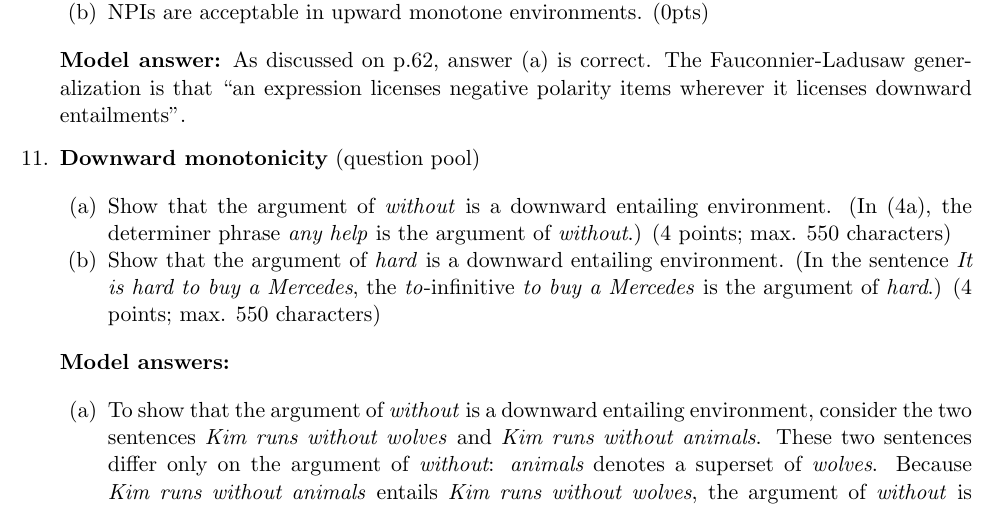
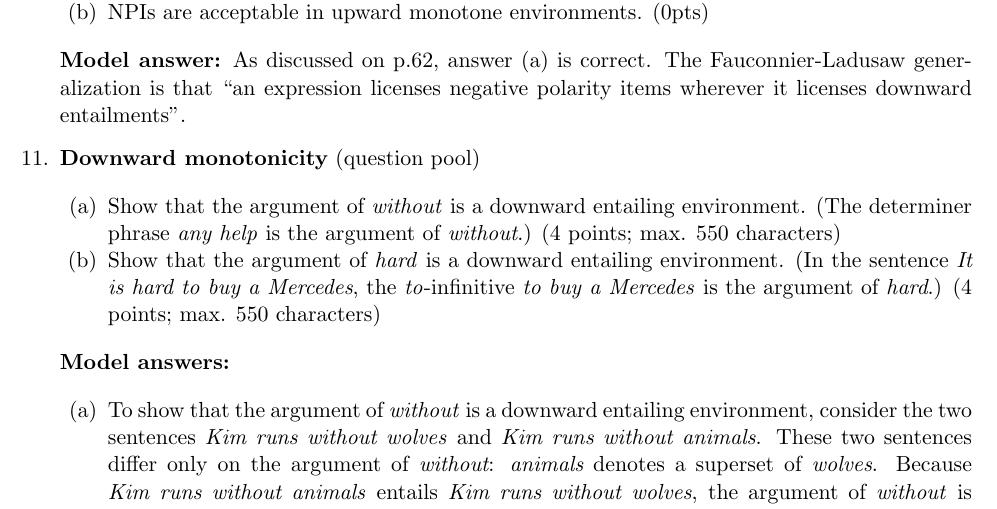
Before and after one commit to judith-tonhauser/teaching-materials, a LaTeX document (Semantic-Theory-SoSe2020/weekly-quizzes/week5/quiz-week5.tex): part of page 5 of 6, cut so that both start at the same text. Compiled offline with pdfLaTeX.

Commit message:
Update quiz-week5.tex

```diff
--- a/Semantic-Theory-SoSe2020/weekly-quizzes/week5/quiz-week5.tex
+++ b/Semantic-Theory-SoSe2020/weekly-quizzes/week5/quiz-week5.tex
@@ -238,7 +238,7 @@ Select all true statements in set-theoretic notation. (Grading: multiple choice;
 
 \begin{enumerate}[noitemsep]
 
-\item Show that the argument of \textit{without} is a downward entailing environment. (In (4a), the determiner phrase \textit{any help} is the argument of \textit{without}.) (4 points; max. 550 characters)
+\item Show that the argument of \textit{without} is a downward entailing environment. (The determiner phrase \textit{any help} is the argument of \textit{without}.) (4 points; max. 550 characters)
 
 \item Show that the argument of \textit{hard} is a downward entailing environment. (In the sentence \textit{It is hard to buy a Mercedes}, the \textit{to}-infinitive \textit{to buy a Mercedes} is the argument of \textit{hard}.) (4 points; max. 550 characters)
 
```
